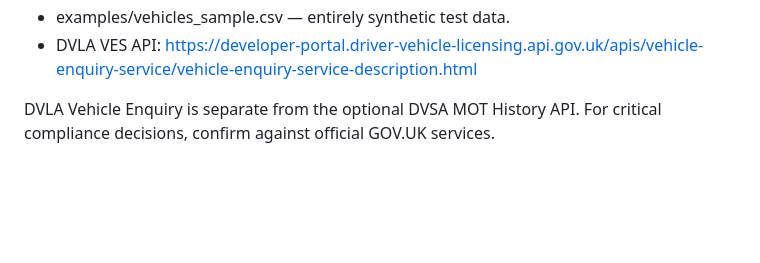
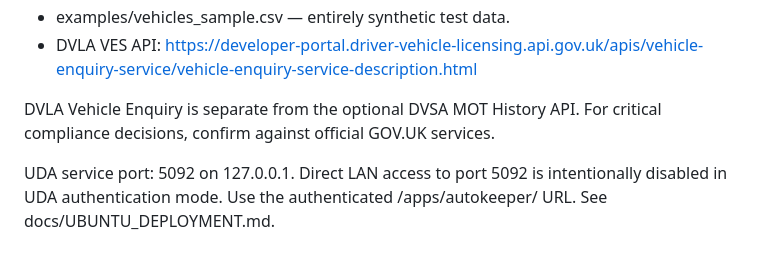
Before and after one commit to zageabb/AutoKeeper, a Markdown page: README.md, the part around the change. Drawn GitHub-style; blank space fills up the shorter version.

Commit message:
fix: prefixed assets and protected port 5092

```diff
--- a/README.md
+++ b/README.md
@@ -64,3 +64,6 @@ Tests: python -m compileall -q autokeeper tests && python -m pytest tests -q.
 - DVLA VES API: https://developer-portal.driver-vehicle-licensing.api.gov.uk/apis/vehicle-enquiry-service/vehicle-enquiry-service-description.html
 
 DVLA Vehicle Enquiry is separate from the optional DVSA MOT History API. For critical compliance decisions, confirm against official GOV.UK services.
+
+
+UDA service port: 5092 on 127.0.0.1. Direct LAN access to port 5092 is intentionally disabled in UDA authentication mode. Use the authenticated /apps/autokeeper/ URL. See docs/UBUNTU_DEPLOYMENT.md.
```
